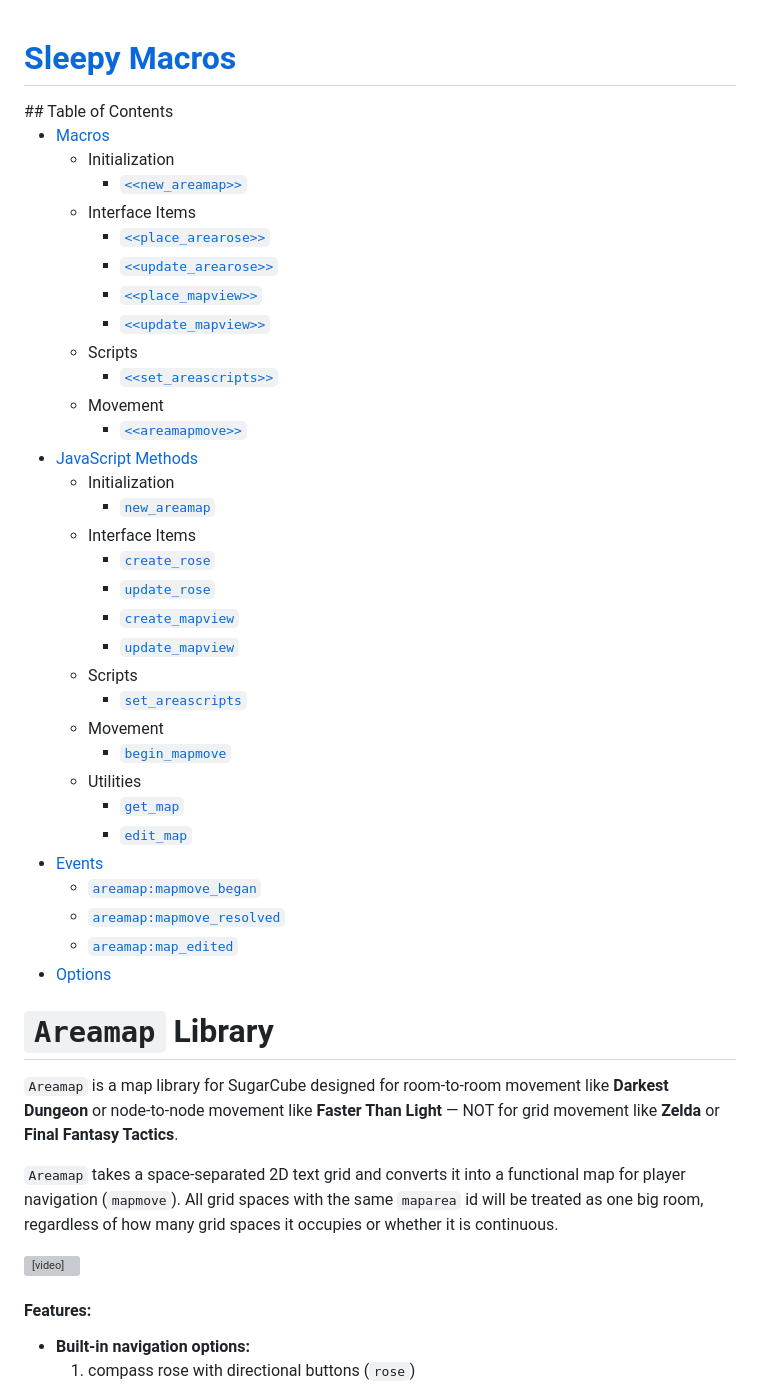
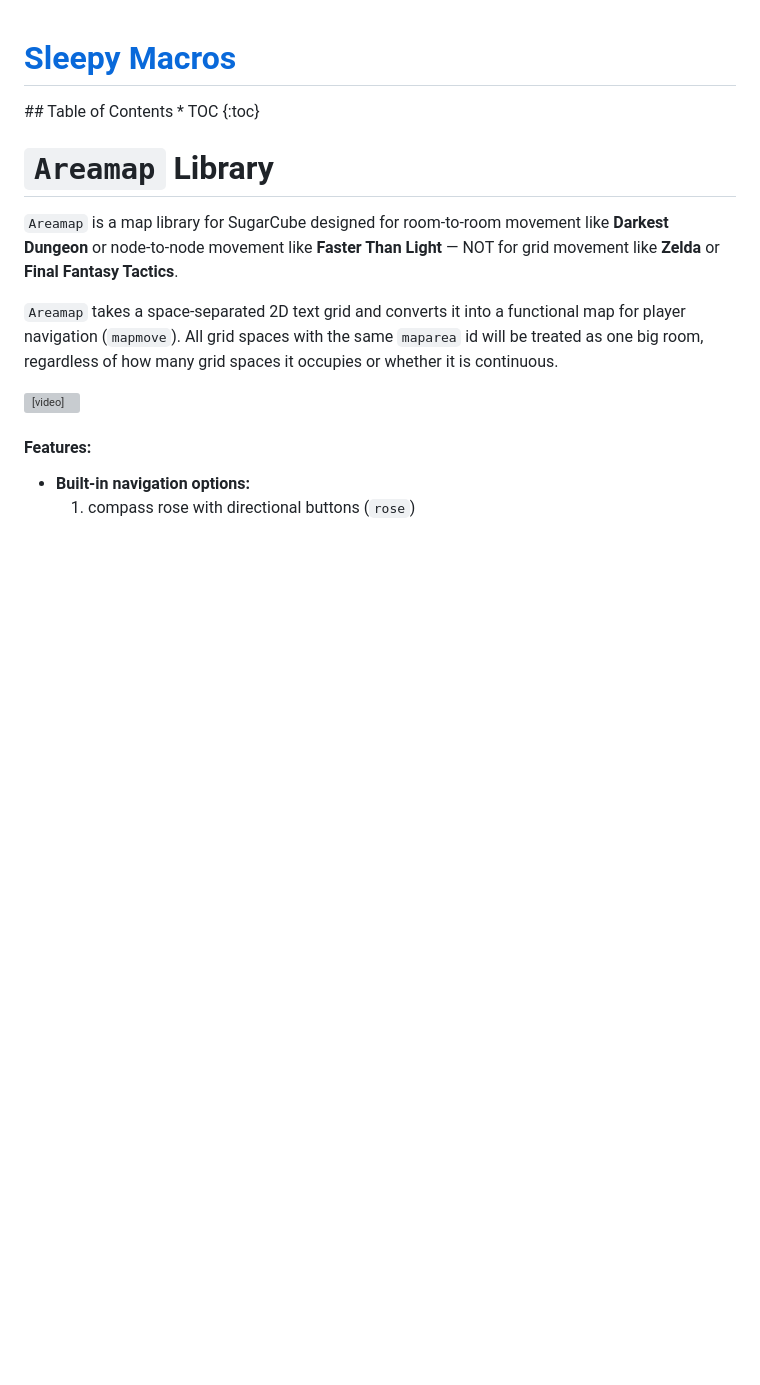
Before and after one commit to SleepyFool-gh/Sleepymap, a Markdown page: readme.md, the part around the change. Drawn GitHub-style; blank space fills up the shorter version; grey boxes are pictures that could not be loaded.

Commit message:
fixing toc

```diff
--- a/readme.md
+++ b/readme.md
@@ -17,40 +17,9 @@
     <h1>Sleepy Macros</h1>
 </a>
 <aside id='toc' markdown='1'>
-## Table of Contents
-
-- [Macros](#macros)
-    - Initialization
-        - [`<<new_areamap>>`](#new_areamap)
-    - Interface Items
-        - [`<<place_arearose>>`](#place_arearose)
-        - [`<<update_arearose>>`](#update_arearose)
-        - [`<<place_mapview>>`](#place_mapview)
-        - [`<<update_mapview>>`](#update_mapview)
-    - Scripts
-        - [`<<set_areascripts>>`](#set_areascripts)
-    - Movement
-        - [`<<areamapmove>>`](#areamapmove)
-- [JavaScript Methods](#javascript-methods)
-    - Initialization
-        - [`new_areamap`](#new_areamap-1)
-    - Interface Items
-        - [`create_rose`](#create_rose)
-        - [`update_rose`](#update_rose)
-        - [`create_mapview`](#create_mapview)
-        - [`update_mapview`](#update_mapview-1)
-    - Scripts
-        - [`set_areascripts`](#set_areascripts-1)
-    - Movement
-        - [`begin_mapmove`](#begin_mapmove)
-    - Utilities
-        - [`get_map`](#get_map)
-        - [`edit_map`](#edit_map)
-- [Events](#events)
-    - [`areamap:mapmove_began`](#areamapmapmove_began)
-    - [`areamap:mapmove_resolved`](#areamapmapmove_resolved)
-    - [`areamap:map_edited`](#areamapmap_edited)
-- [Options](#options)
+    ## Table of Contents
+    * TOC
+    {:toc}
 </aside>
 </div>
 
```
